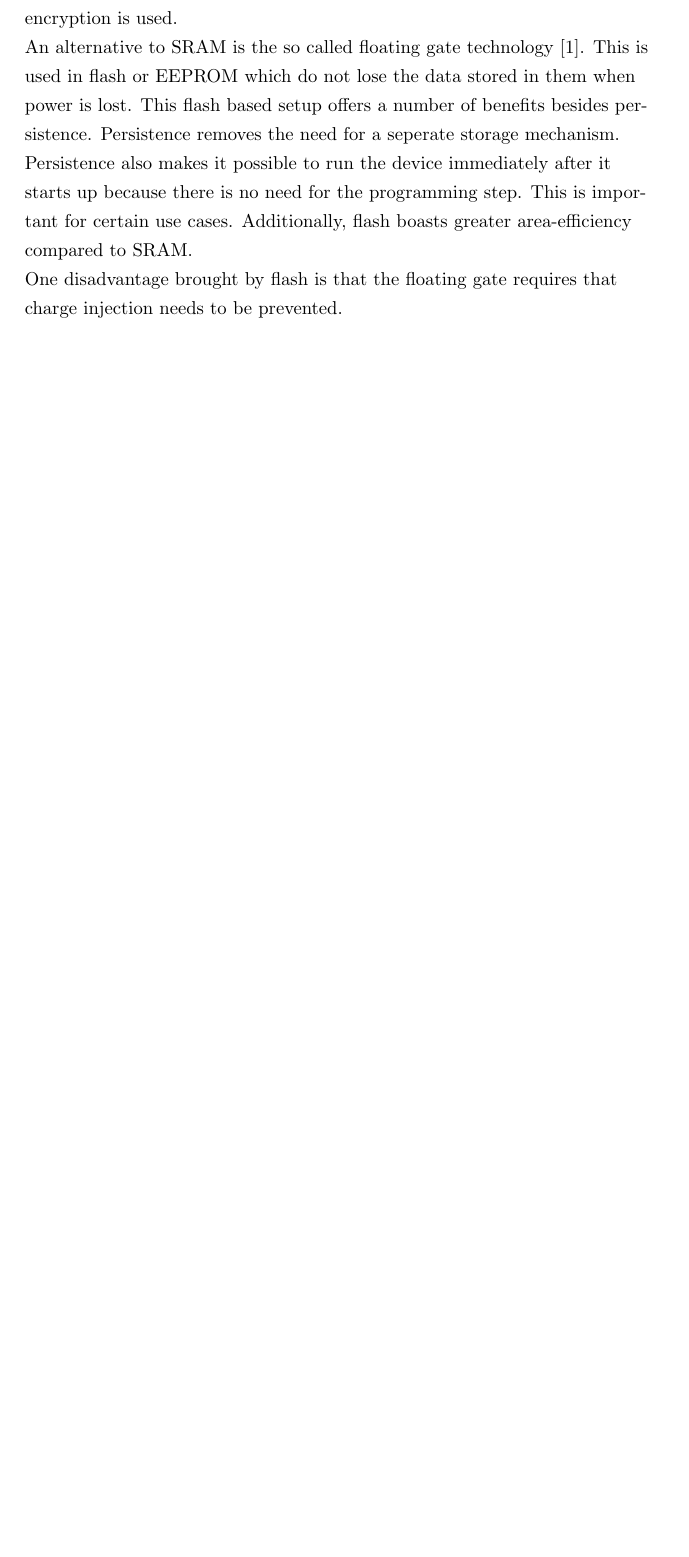
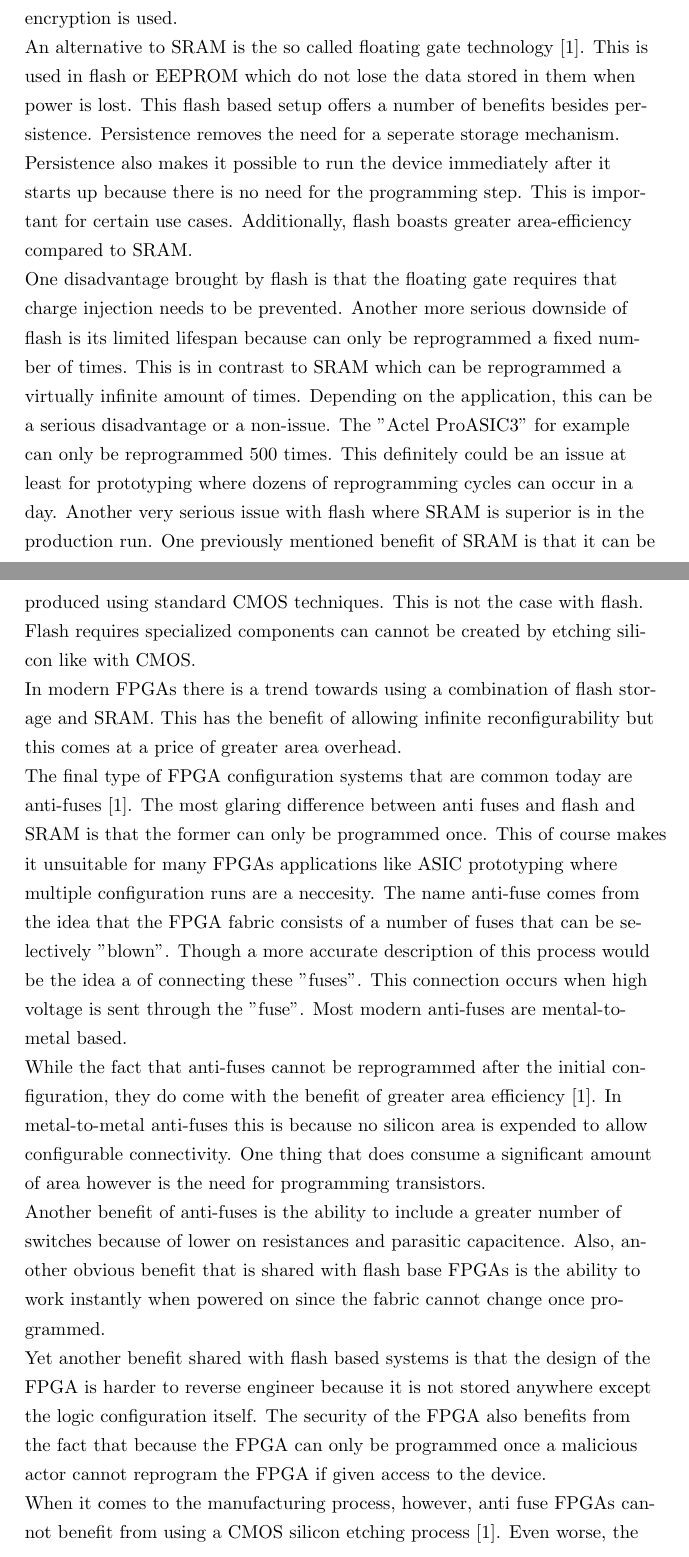
Before and after one commit to stoand/thesis-guessrandom, a LaTeX document (paper/guessrandom.tex): part of page 8 of 10 before the commit and two parts of pages 8 and 9 of 11 after it, the two joined at a grey line, cut so that both start at the same text, the shorter picture padded with empty space. Compiled offline with pdfLaTeX.

Commit message:
paper: "FPGA Architecture" flash disadvantages, anti-fuses

```diff
--- a/paper/guessrandom.tex
+++ b/paper/guessrandom.tex
@@ -244,7 +244,52 @@
     Additionally, flash boasts greater area-efficiency compared to SRAM.
 
     One disadvantage brought by flash is that the floating gate requires that
-    charge injection needs to be prevented.
+    charge injection needs to be prevented. Another more serious downside of flash
+    is its limited lifespan because can only be reprogrammed a fixed number of times.
+    This is in contrast to SRAM which can be reprogrammed a virtually infinite amount of times.
+    Depending on the application, this can be a serious disadvantage or a non-issue.
+    The "Actel ProASIC3" for example can only be reprogrammed 500 times.
+    This definitely could be an issue at least for prototyping where dozens of reprogramming
+    cycles can occur in a day. Another very serious issue with flash where SRAM
+    is superior is in the production run. One previously mentioned benefit of SRAM
+    is that it can be produced using standard CMOS techniques. This is not the case with
+    flash. Flash requires specialized components can cannot be created by etching
+    silicon like with CMOS.
+
+    In modern FPGAs there is a trend towards using a combination of flash storage and SRAM.
+    This has the benefit of allowing infinite reconfigurability but this comes at a price
+    of greater area overhead.
+
+    The final type of FPGA configuration systems that are common today are anti-fuses [1].
+    The most glaring difference between anti fuses and flash and SRAM is that the former
+    can only be programmed once. This of course makes it unsuitable for many FPGAs applications
+    like ASIC prototyping where multiple configuration runs are a neccesity.
+    The name anti-fuse comes from the idea that the FPGA fabric consists of a number of fuses
+    that can be selectively "blown". Though a more accurate description of this process
+    would be the idea a of connecting these "fuses". This connection occurs when high voltage
+    is sent through the "fuse". Most modern anti-fuses are mental-to-metal based.
+
+    While the fact that anti-fuses cannot be reprogrammed after the initial configuration,
+    they do come with the benefit of greater area efficiency [1]. In metal-to-metal
+    anti-fuses this is because no silicon area is expended to allow configurable connectivity.
+    One thing that does consume a significant amount of area however is the need for
+    programming transistors.
+
+    Another benefit of anti-fuses is the ability to include a greater number of switches
+    because of lower on resistances and parasitic capacitence. Also,
+    another obvious benefit that is shared with flash base FPGAs is the ability to
+    work instantly when powered on since the fabric cannot change once programmed.
+
+    Yet another benefit shared with flash based systems is that the design
+    of the FPGA is harder to reverse engineer because it is not stored anywhere except
+    the logic configuration itself. The security of the FPGA also benefits from the
+    fact that because the FPGA can only be programmed once a malicious actor
+    cannot reprogram the FPGA if given access to the device.
+
+    When it comes to the manufacturing process, however, anti fuse FPGAs cannot
+    benefit from using a CMOS silicon etching process [1]. Even worse,
+    the fabrication process of anti fuse FPGAs is beginning to run into scaling problems
+    and is generally lagging behind the sophistication of modern CMOS.
 
     \subsection{Lookup Tables}
 
```
